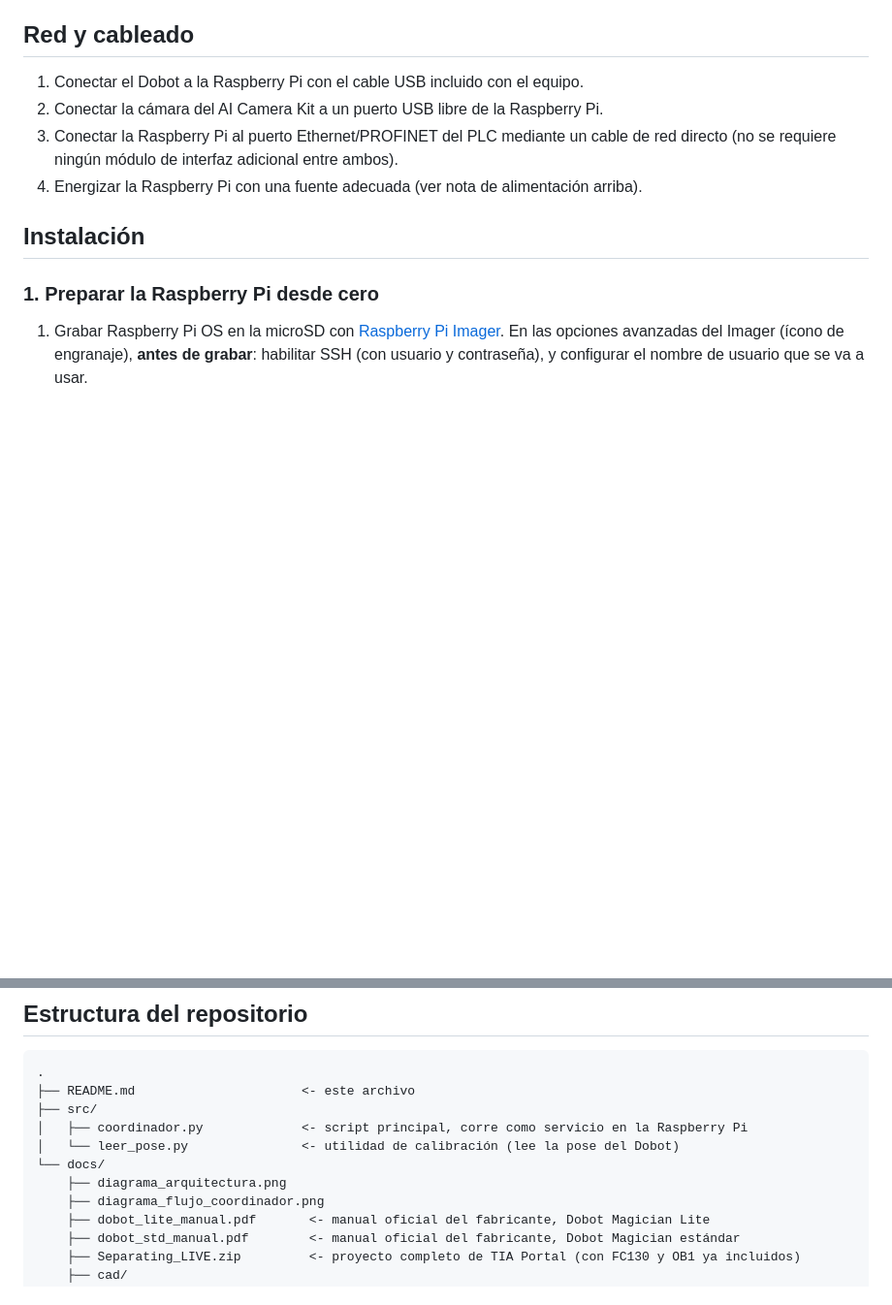
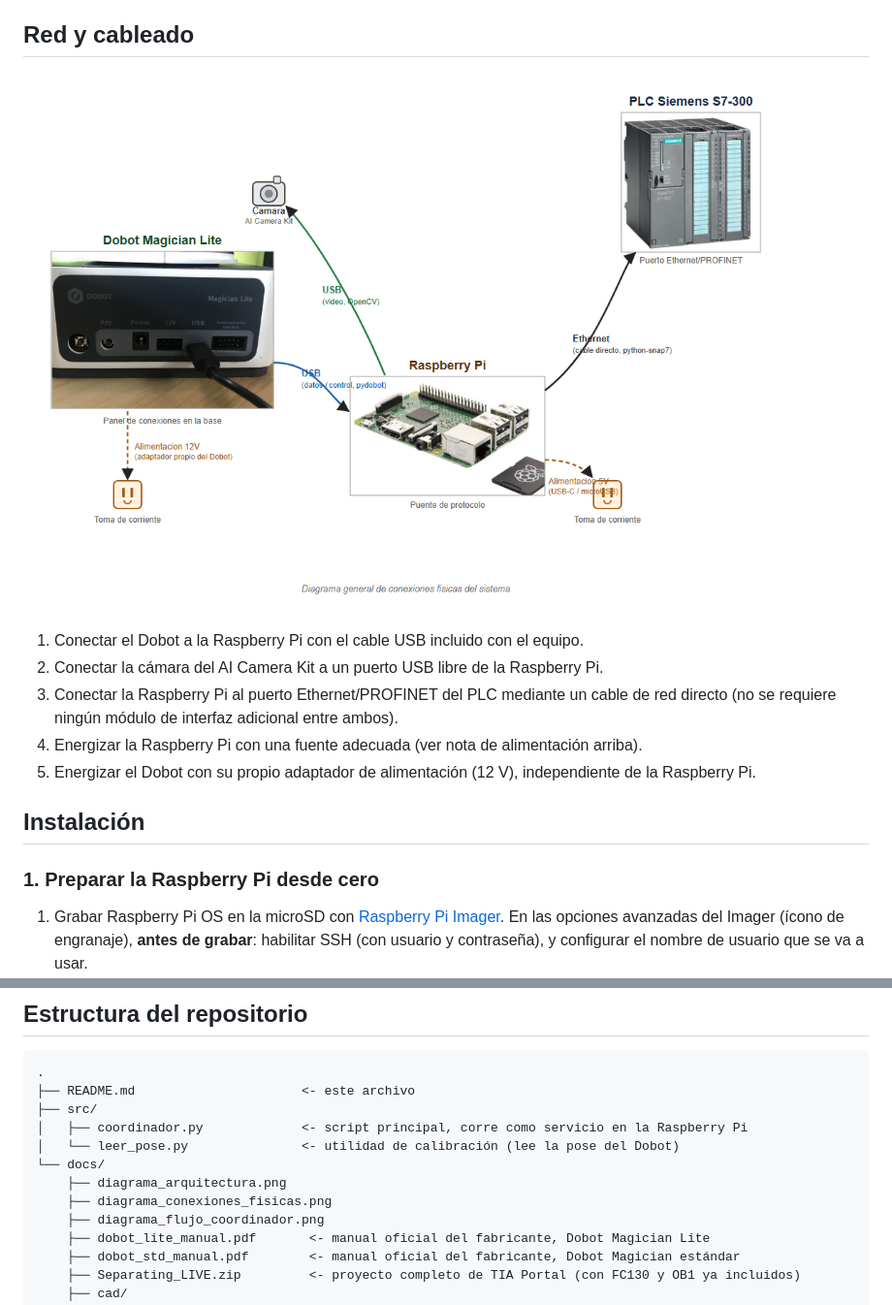
Before and after one commit to DiegoReyes29/dobot-plc-readaptacion, a Markdown page: README.md, 2 parts joined by grey strips. Shown at 97% size. Rendered like a GitHub page; pictures changed too: docs/diagrama_conexiones_fisicas.png (added); blank space fills up the shorter version.

Commit message:
Agregar diagrama general de conexiones fisicas
Pedido explicito del asesor en la revision del 2026-10-19: un esquema
con fotos reales de cada equipo (Dobot, Raspberry Pi, PLC) y las
lineas de conexion rotuladas (USB, Ethernet, alimentacion), ya que la
sola fotografia del montaje no deja claras las conexiones individuales.

Co-Authored-By: Claude Sonnet 5 <noreply@anthropic.com>
Claude-Session: https://claude.ai/code/session_01JXeXRyURoV9KwGsySeNGWi

```diff
--- a/README.md
+++ b/README.md
@@ -123,11 +123,15 @@ cambio al programa del PLC.** Ese archivo se usa tal cual está en este reposito
 
 ## Red y cableado
 
+![Diagrama general de conexiones físicas](docs/diagrama_conexiones_fisicas.png)
+
 1. Conectar el Dobot a la Raspberry Pi con el cable USB incluido con el equipo.
 2. Conectar la cámara del AI Camera Kit a un puerto USB libre de la Raspberry Pi.
 3. Conectar la Raspberry Pi al puerto Ethernet/PROFINET del PLC mediante un cable de red directo
    (no se requiere ningún módulo de interfaz adicional entre ambos).
 4. Energizar la Raspberry Pi con una fuente adecuada (ver nota de alimentación arriba).
+5. Energizar el Dobot con su propio adaptador de alimentación (12 V), independiente de la
+   Raspberry Pi.
 
 ## Instalación
 
@@ -452,6 +456,7 @@ análisis de por qué el mecanismo neumático no detecta este tipo de defecto mi
 │   └── leer_pose.py               <- utilidad de calibración (lee la pose del Dobot)
 └── docs/
     ├── diagrama_arquitectura.png
+    ├── diagrama_conexiones_fisicas.png
     ├── diagrama_flujo_coordinador.png
     ├── dobot_lite_manual.pdf       <- manual oficial del fabricante, Dobot Magician Lite
     ├── dobot_std_manual.pdf        <- manual oficial del fabricante, Dobot Magician estándar
```
